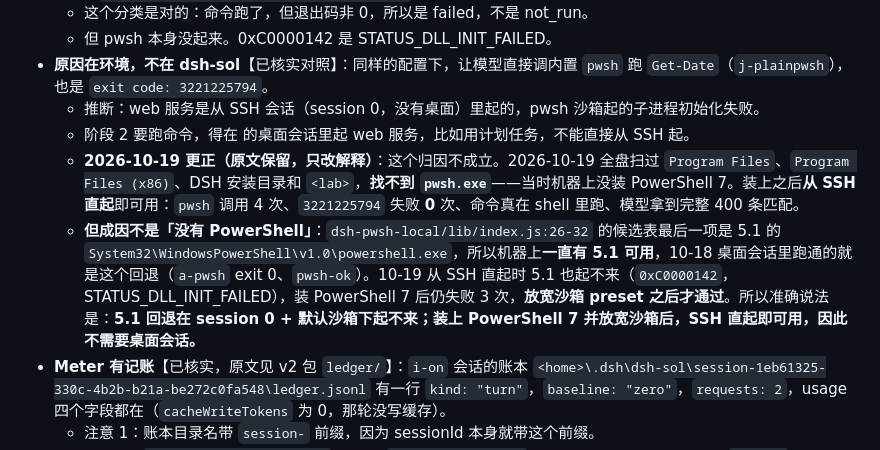
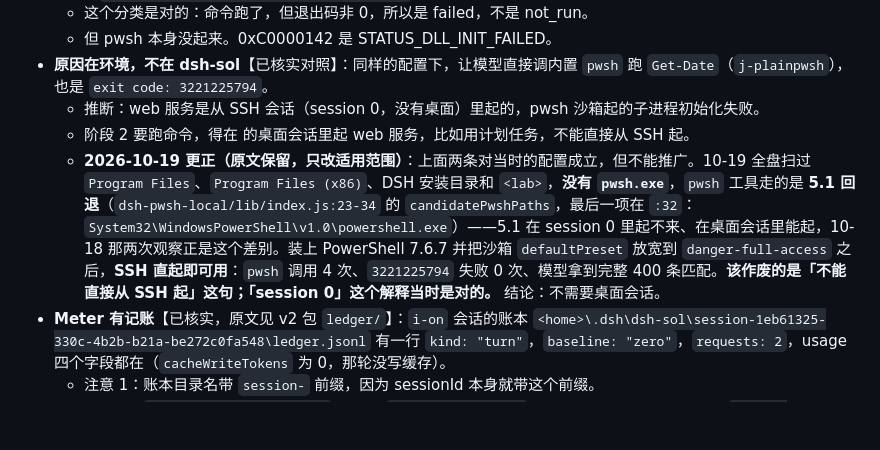
Before and after one commit to leinasi2014/dsh-sol, a Markdown page: docs/notes/live-load-1.md, the part around the change. GitHub-like rendering; blank space fills up the shorter version.

```diff
--- a/docs/notes/live-load-1.md
+++ b/docs/notes/live-load-1.md
@@ -64,8 +64,7 @@
 - **原因在环境，不在 dsh-sol**【已核实对照】：同样的配置下，让模型直接调内置 `pwsh` 跑 `Get-Date`（`j-plainpwsh`），也是 `exit code: 3221225794`。
   - 推断：web 服务是从 SSH 会话（session 0，没有桌面）里起的，pwsh 沙箱起的子进程初始化失败。
   - 阶段 2 要跑命令，得在 <test-user> 的桌面会话里起 web 服务，比如用计划任务，不能直接从 SSH 起。
-  - **2026-10-19 更正（原文保留，只改解释）**：这个归因不成立。2026-10-19 全盘扫过 `Program Files`、`Program Files (x86)`、DSH 安装目录和 `<lab>`，**找不到 `pwsh.exe`**——当时机器上没装 PowerShell 7。装上之后**从 SSH 直起**即可用：`pwsh` 调用 4 次、`3221225794` 失败 **0** 次、命令真在 shell 里跑、模型拿到完整 400 条匹配。
-  - **但成因不是「没有 PowerShell」**：`dsh-pwsh-local/lib/index.js:26-32` 的候选表最后一项是 5.1 的 `System32\WindowsPowerShell\v1.0\powershell.exe`，所以机器上**一直有 5.1 可用**，10-18 桌面会话里跑通的就是这个回退（`a-pwsh` exit 0、`pwsh-ok`）。10-19 从 SSH 直起时 5.1 也起不来（`0xC0000142`，STATUS_DLL_INIT_FAILED），装 PowerShell 7 后仍失败 3 次，**放宽沙箱 preset 之后才通过**。所以准确说法是：**5.1 回退在 session 0 + 默认沙箱下起不来；装上 PowerShell 7 并放宽沙箱后，SSH 直起即可用，因此不需要桌面会话。**
+  - **2026-10-19 更正（原文保留，只改适用范围）**：上面两条对当时的配置成立，但不能推广。10-19 全盘扫过 `Program Files`、`Program Files (x86)`、DSH 安装目录和 `<lab>`，**没有 `pwsh.exe`**，`pwsh` 工具走的是 **5.1 回退**（`dsh-pwsh-local/lib/index.js:23-34` 的 `candidatePwshPaths`，最后一项在 `:32`：`System32\WindowsPowerShell\v1.0\powershell.exe`）——5.1 在 session 0 里起不来、在桌面会话里能起，10-18 那两次观察正是这个差别。装上 PowerShell 7.6.7 并把沙箱 `defaultPreset` 放宽到 `danger-full-access` 之后，**SSH 直起即可用**：`pwsh` 调用 4 次、`3221225794` 失败 0 次、模型拿到完整 400 条匹配。**该作废的是「不能直接从 SSH 起」这句；「session 0」这个解释当时是对的。** 结论：不需要桌面会话。
 - **Meter 有记账**【已核实，原文见 v2 包 `ledger/`】：`i-on` 会话的账本 `<home>\.dsh\dsh-sol\session-1eb61325-330c-4b2b-b21a-be272c0fa548\ledger.jsonl` 有一行 `kind: "turn"`，`baseline: "zero"`，`requests: 2`，usage 四个字段都在（`cacheWriteTokens` 为 0，那轮没写缓存）。
   - 注意 1：账本目录名带 `session-` 前缀，因为 sessionId 本身就带这个前缀。
   - 注意 2：`result.txt:54/68/82/115` 那四行 `ledger: none at …` 是我的检查脚本路径拼错了（`stage1-turn.ps1:33` 把前缀去掉了），是误报。脚本已改，阶段 2 起不会再出。
```
Also changed, not shown: docs/notes/live-load-2a.md (+2 -2 lines).
